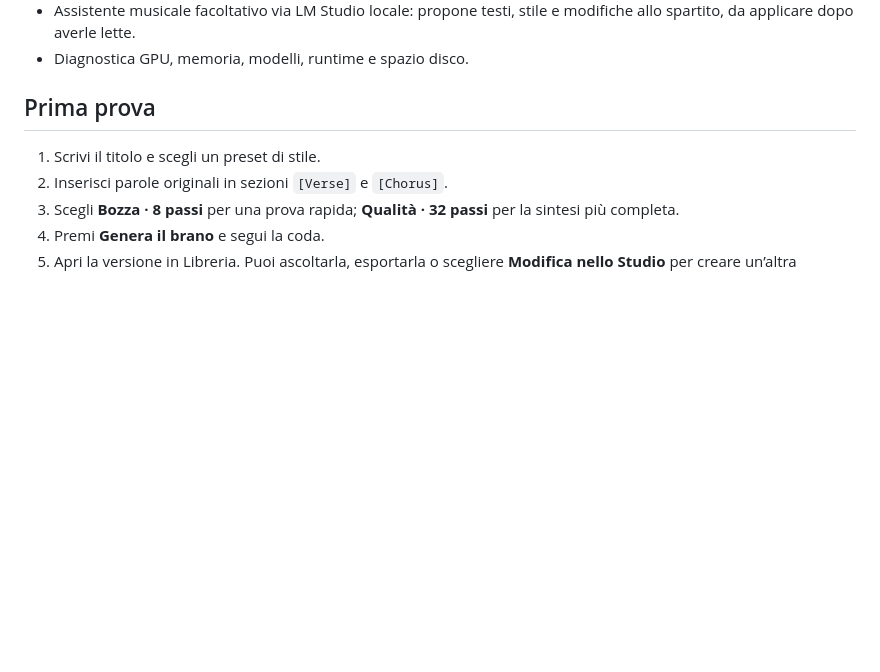
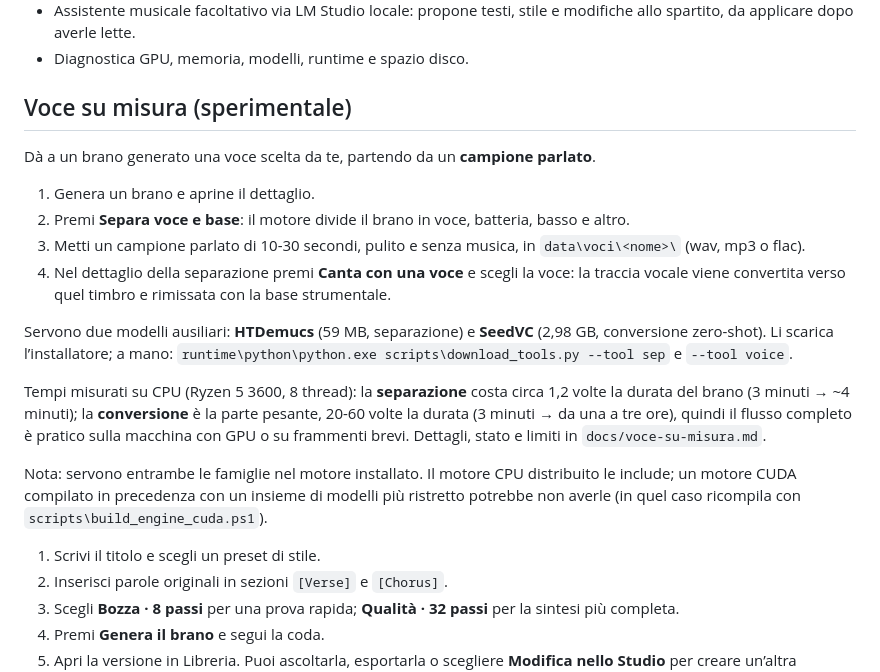
Before and after one commit to emanuelealbertosi/H3-Music, a Markdown page: README.md, the part around the change. Drawn GitHub-style; blank space fills up the shorter version.

Commit message:
README: istruzioni della voce su misura; rimossi i lavori di prova
Documenta il flusso (separa, campione parlato in data/voci, canta con una voce),
i due modelli ausiliari, i tempi misurati su CPU e la dipendenza dalle famiglie
htdemucs e seed_vc nel motore installato.

```diff
--- a/README.md
+++ b/README.md
@@ -58,7 +58,21 @@ Per fermare il servizio usa `Ferma-H3-Music.bat`. Chiudere la finestra mantiene
 - Assistente musicale facoltativo via LM Studio locale: propone testi, stile e modifiche allo spartito, da applicare dopo averle lette.
 - Diagnostica GPU, memoria, modelli, runtime e spazio disco.
 
-## Prima prova
+## Voce su misura (sperimentale)
+
+Dà a un brano generato una voce scelta da te, partendo da un **campione parlato**.
+
+1. Genera un brano e aprine il dettaglio.
+2. Premi **Separa voce e base**: il motore divide il brano in voce, batteria, basso e altro.
+3. Metti un campione parlato di 10-30 secondi, pulito e senza musica, in `data\voci\<nome>\` (wav, mp3 o flac).
+4. Nel dettaglio della separazione premi **Canta con una voce** e scegli la voce: la traccia vocale viene convertita verso quel timbro e rimissata con la base strumentale.
+
+Servono due modelli ausiliari: **HTDemucs** (59 MB, separazione) e **SeedVC** (2,98 GB, conversione zero-shot). Li scarica l’installatore; a mano: `runtime\python\python.exe scripts\download_tools.py --tool sep` e `--tool voice`.
+
+Tempi misurati su CPU (Ryzen 5 3600, 8 thread): la **separazione** costa circa 1,2 volte la durata del brano (3 minuti → ~4 minuti); la **conversione** è la parte pesante, 20-60 volte la durata (3 minuti → da una a tre ore), quindi il flusso completo è pratico sulla macchina con GPU o su frammenti brevi. Dettagli, stato e limiti in `docs/voce-su-misura.md`.
+
+Nota: servono entrambe le famiglie nel motore installato. Il motore CPU distribuito le include; un motore CUDA compilato in precedenza con un insieme di modelli più ristretto potrebbe non averle (in quel caso ricompila con `scripts\build_engine_cuda.ps1`).
+
 
 1. Scrivi il titolo e scegli un preset di stile.
 2. Inserisci parole originali in sezioni `[Verse]` e `[Chorus]`.
```
